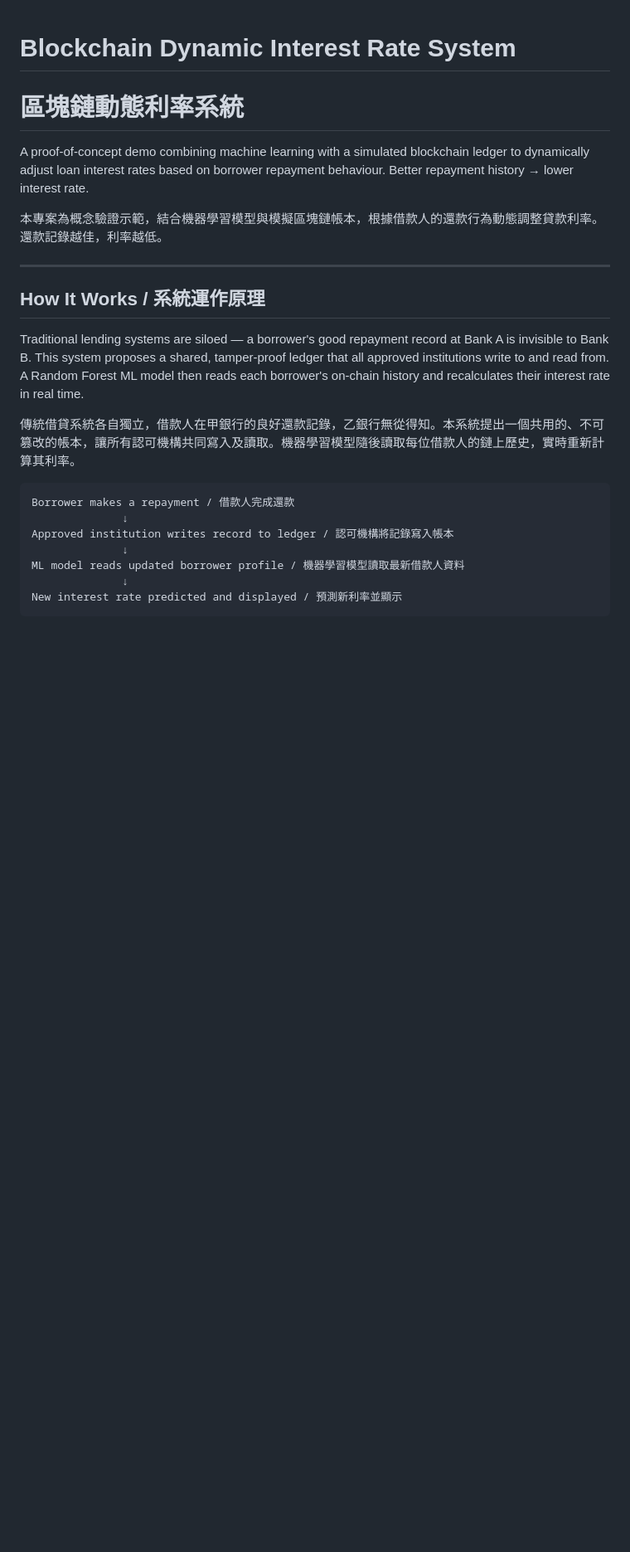
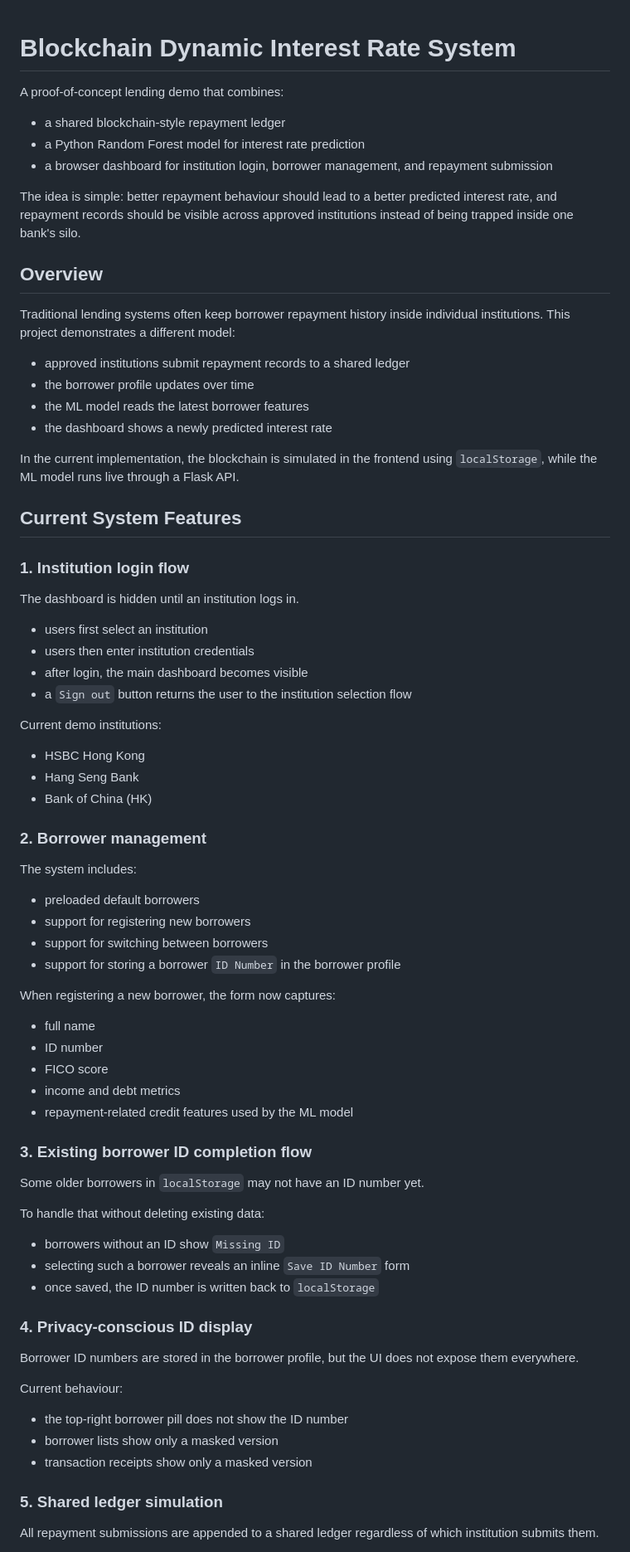
Before and after one commit to FHLam727/ISOM3036, a Markdown page: README.md, the part around one of its changes. Shown at 83% size. GitHub-like rendering; blank space fills up the shorter version.

````diff
--- a/README.md
+++ b/README.md
@@ -1,23 +1,79 @@
 # Blockchain Dynamic Interest Rate System
-# 區塊鏈動態利率系統
 
-A proof-of-concept demo combining machine learning with a simulated blockchain ledger to dynamically adjust loan interest rates based on borrower repayment behaviour. Better repayment history → lower interest rate.
+A proof-of-concept lending demo that combines:
 
-本專案為概念驗證示範，結合機器學習模型與模擬區塊鏈帳本，根據借款人的還款行為動態調整貸款利率。還款記錄越佳，利率越低。
+- a shared blockchain-style repayment ledger
+- a Python Random Forest model for interest rate prediction
+- a browser dashboard for institution login, borrower management, and repayment submission
 
----
+The idea is simple: better repayment behaviour should lead to a better predicted interest rate, and repayment records should be visible across approved institutions instead of being trapped inside one bank's silo.
 
-## How It Works / 系統運作原理
+## Overview
 
-Traditional lending systems are siloed — a borrower's good repayment record at Bank A is invisible to Bank B. This system proposes a shared, tamper-proof ledger that all approved institutions write to and read from. A Random Forest ML model then reads each borrower's on-chain history and recalculates their interest rate in real time.
+Traditional lending systems often keep borrower repayment history inside individual institutions. This project demonstrates a different model:
 
-傳統借貸系統各自獨立，借款人在甲銀行的良好還款記錄，乙銀行無從得知。本系統提出一個共用的、不可篡改的帳本，讓所有認可機構共同寫入及讀取。機器學習模型隨後讀取每位借款人的鏈上歷史，實時重新計算其利率。
+- approved institutions submit repayment records to a shared ledger
+- the borrower profile updates over time
+- the ML model reads the latest borrower features
+- the dashboard shows a newly predicted interest rate
 
-```
-Borrower makes a repayment / 借款人完成還款
-              ↓
-Approved institution writes record to ledger / 認可機構將記錄寫入帳本
-              ↓
-ML model reads updated borrower profile / 機器學習模型讀取最新借款人資料
-              ↓
-New interest rate predicted and displayed / 預測新利率並顯示
+In the current implementation, the blockchain is simulated in the frontend using `localStorage`, while the ML model runs live through a Flask API.
+
+## Current System Features
+
+### 1. Institution login flow
+
+The dashboard is hidden until an institution logs in.
+
+- users first select an institution
+- users then enter institution credentials
+- after login, the main dashboard becomes visible
+- a `Sign out` button returns the user to the institution selection flow
+
+Current demo institutions:
+
+- HSBC Hong Kong
+- Hang Seng Bank
+- Bank of China (HK)
+
+### 2. Borrower management
+
+The system includes:
+
+- preloaded default borrowers
+- support for registering new borrowers
+- support for switching between borrowers
+- support for storing a borrower `ID Number` in the borrower profile
+
+When registering a new borrower, the form now captures:
+
+- full name
+- ID number
+- FICO score
+- income and debt metrics
+- repayment-related credit features used by the ML model
+
+### 3. Existing borrower ID completion flow
+
+Some older borrowers in `localStorage` may not have an ID number yet.
+
+To handle that without deleting existing data:
+
+- borrowers without an ID show `Missing ID`
+- selecting such a borrower reveals an inline `Save ID Number` form
+- once saved, the ID number is written back to `localStorage`
+
+### 4. Privacy-conscious ID display
+
+Borrower ID numbers are stored in the borrower profile, but the UI does not expose them everywhere.
+
+Current behaviour:
+
+- the top-right borrower pill does not show the ID number
+- borrower lists show only a masked version
+- transaction receipts show only a masked version
+
+### 5. Shared ledger simulation
+
+All repayment submissions are appended to a shared ledger regardless of which institution submits them.
+
````
Also changed, not shown: other parts of README.md (+159 -94 lines).
